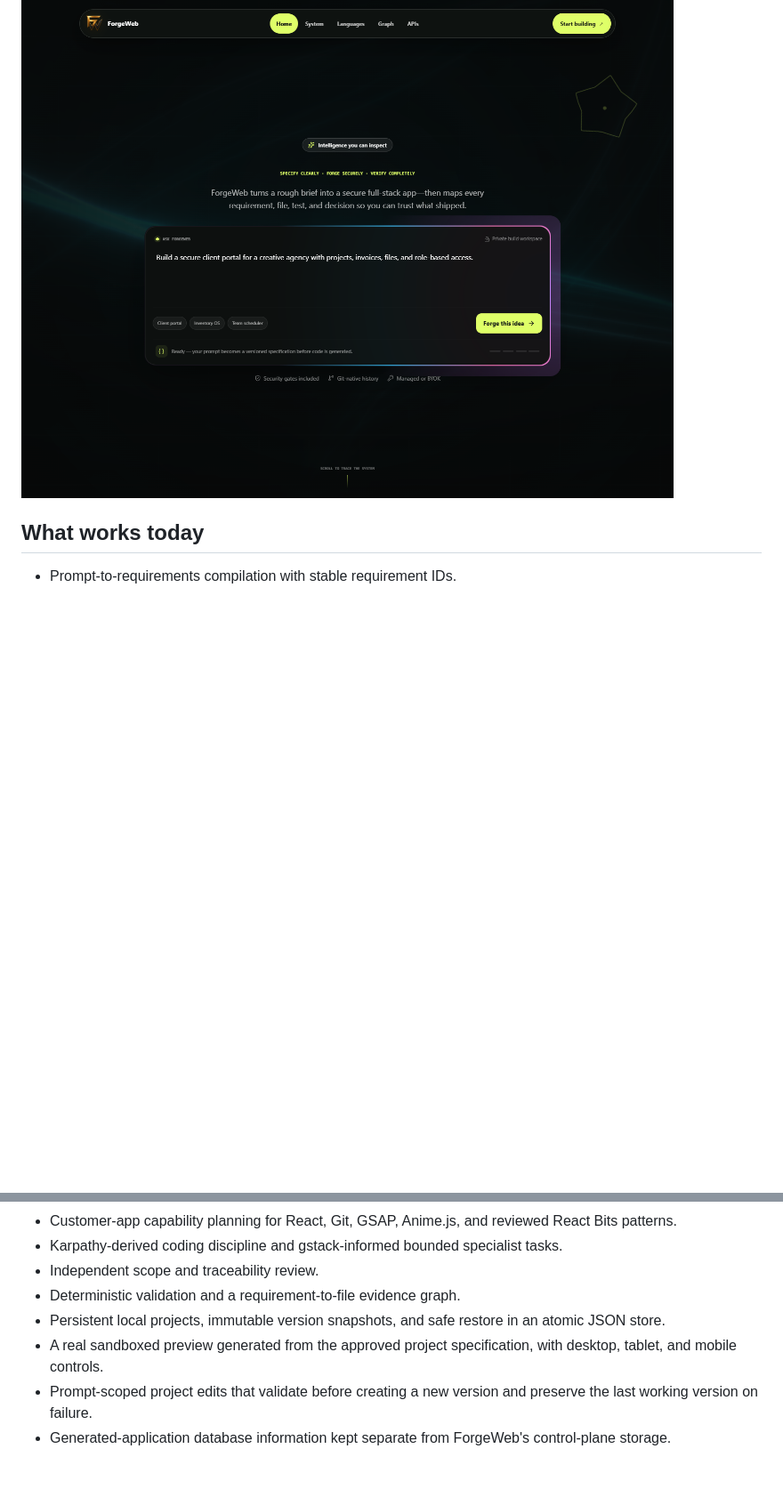
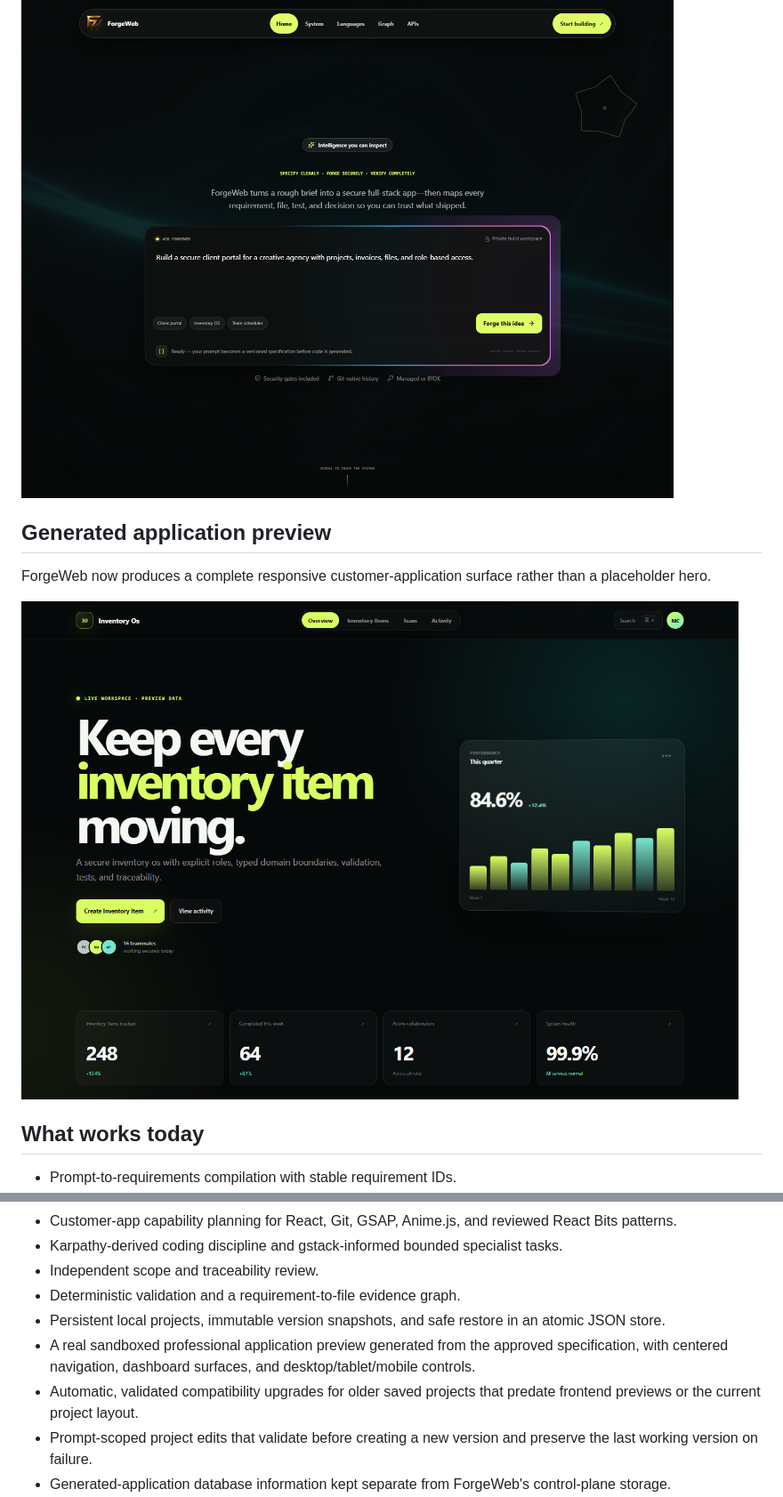
Before and after one commit to Sachin71000/forgeweb, a Markdown page: README.md, 2 parts joined by grey strips. Shown: that part at 89% size. GitHub-like rendering; pictures changed too: generated-project-preview.png (added); blank space fills up the shorter version.

Commit message:
fix: generate professional previews and repair legacy projects

```diff
--- a/README.md
+++ b/README.md
@@ -3,6 +3,12 @@
 ForgeWeb is an architecture-first, full-stack application generator. A user describes a product, reviews the generated requirements and `ARCHITECTURE.md`, explicitly confirms the plan, and only then does ForgeWeb generate the customer's React frontend and typed backend.
 
 ![ForgeWeb dark animated interface](./forgeweb-preview-desktop.png)
+
+## Generated application preview
+
+ForgeWeb now produces a complete responsive customer-application surface rather than a placeholder hero.
+
+![Professional Inventory OS generated by ForgeWeb](./generated-project-preview.png)
 
 ## What works today
 
@@ -16,7 +22,8 @@ ForgeWeb is an architecture-first, full-stack application generator. A user desc
 - Independent scope and traceability review.
 - Deterministic validation and a requirement-to-file evidence graph.
 - Persistent local projects, immutable version snapshots, and safe restore in an atomic JSON store.
-- A real sandboxed preview generated from the approved project specification, with desktop, tablet, and mobile controls.
+- A real sandboxed professional application preview generated from the approved specification, with centered navigation, dashboard surfaces, and desktop/tablet/mobile controls.
+- Automatic, validated compatibility upgrades for older saved projects that predate frontend previews or the current project layout.
 - Prompt-scoped project edits that validate before creating a new version and preserve the last working version on failure.
 - Generated-application database information kept separate from ForgeWeb's control-plane storage.
 - Validation-gated ZIP export containing the actual files from the selected project version.
```
Also changed, not shown: docs/PROJECT_WORKSPACE_IMPLEMENTATION_PLAN.md (+4 -0 lines), 8 other files.
